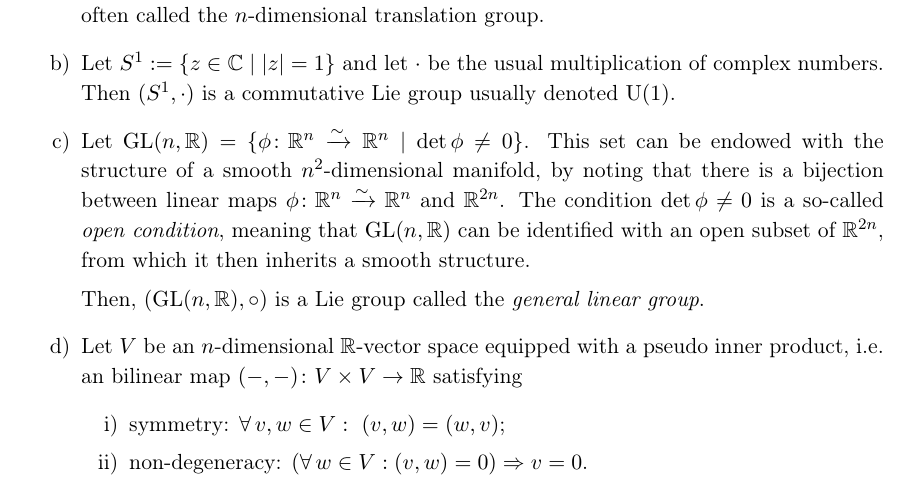
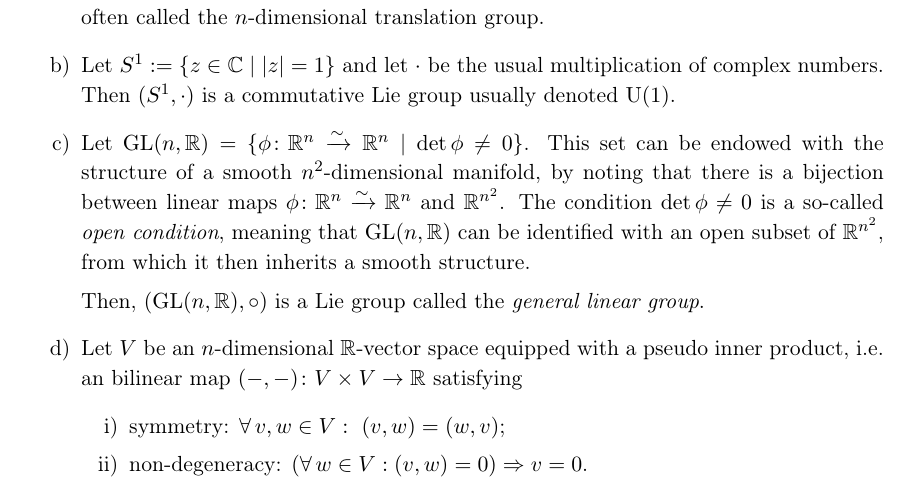
Before and after one commit to sreahw/schuller-geometric, a LaTeX document (main.tex, which reads ga/13lie_groups.tex): part of page 117 of 221, cut so that both start at the same text. Compiled offline with pdfLaTeX; a LaTeX package or settings file that is missing is left out.

Commit message:
GL(n,R) is an open subset of the Euclidian n^2-space

```diff
--- a/ga/13lie_groups.tex
+++ b/ga/13lie_groups.tex
@@ -27,7 +27,7 @@ The \emph{dimension} of a Lie group $(G,\bullet)$ is the dimension of $G$ as a m
 
 \item Let $S^1:=\{z\in\C\mid |z|=1\}$ and let $\cdot$ be the usual multiplication of complex numbers. Then $(S^1,\cdot)$ is a commutative Lie group usually denoted $\mathrm{U}(1)$.
 
-\item Let $\mathrm{GL}(n,\R)=\{\phi\cl\R^n\xrightarrow{\sim}\R^n\mid \det \phi \neq 0\}$. This set can be endowed with the structure of a smooth $n^2$-dimensional manifold, by noting that there is a bijection between linear maps $\phi\cl\R^n\xrightarrow{\sim}\R^n$ and $\R^{2n}$. The condition $\det \phi\neq 0$ is a so-called \emph{open condition}, meaning that $\mathrm{GL}(n,\R)$ can be identified with an open subset of $\R^{2n}$, from which it then inherits a smooth structure.
+\item Let $\mathrm{GL}(n,\R)=\{\phi\cl\R^n\xrightarrow{\sim}\R^n\mid \det \phi \neq 0\}$. This set can be endowed with the structure of a smooth $n^2$-dimensional manifold, by noting that there is a bijection between linear maps $\phi\cl\R^n\xrightarrow{\sim}\R^n$ and $\R^{n^2}$. The condition $\det \phi\neq 0$ is a so-called \emph{open condition}, meaning that $\mathrm{GL}(n,\R)$ can be identified with an open subset of $\R^{n^2}$, from which it then inherits a smooth structure.
 
 Then, $(\mathrm{GL}(n,\R),\circ)$ is a Lie group called the \emph{general linear group}.
 
```
